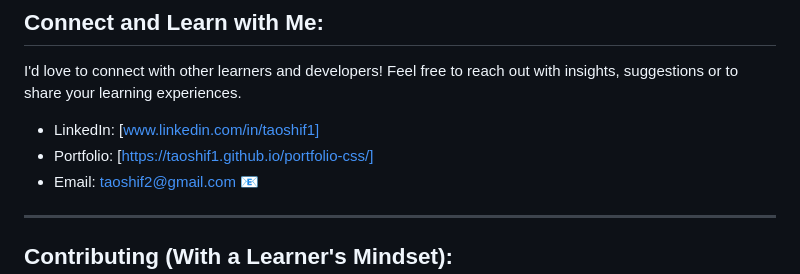
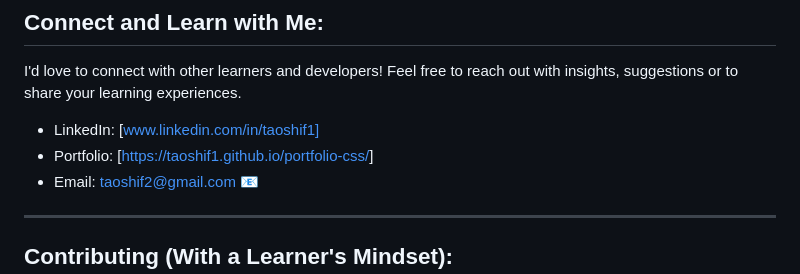
Before and after one commit to Taoshif1/LearningTS, a Markdown page: README.md, the part around the change. Drawn GitHub-style.

```diff
--- a/README.md
+++ b/README.md
@@ -45,7 +45,7 @@ Dhaka, Bangladesh.
 I'd love to connect with other learners and developers! Feel free to reach out with insights, suggestions or to share your learning experiences.
 
 * LinkedIn: [www.linkedin.com/in/taoshif1]
-* Portfolio: [https://taoshif1.github.io/portfolio-css/]
+* Portfolio: [[https://taoshif1.github.io/portfolio-css/](https://taoshif1.github.io/AI-Portfolio/)]
 * Email: taoshif2@gmail.com 📧
 
 ---
```
